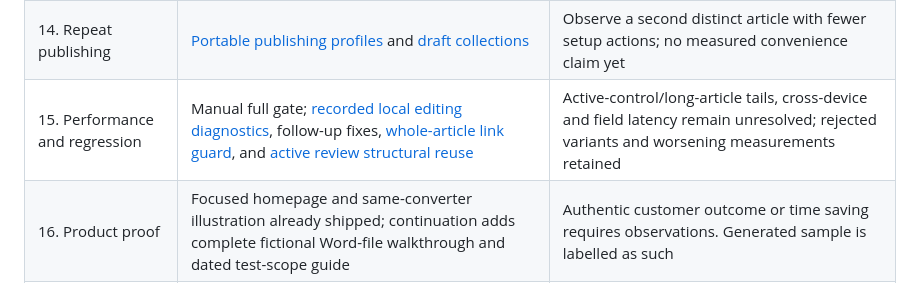
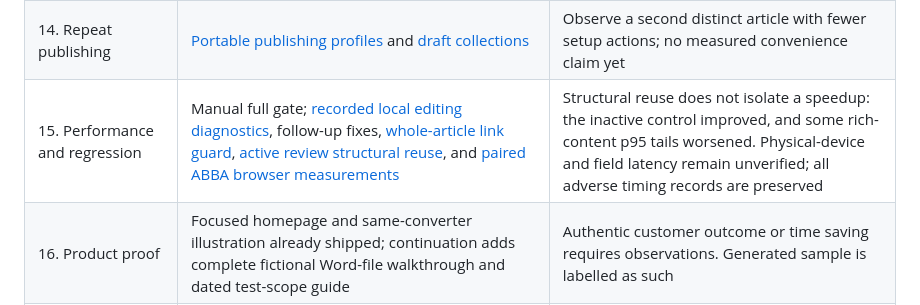
Before and after one commit to nolankido/drafttopage, a Markdown page: docs/ROADMAP_STATUS_20261016.md, the part around the change. GitHub-like rendering.

Commit message:
Track measured but inconclusive interactive performance in roadmap

```diff
--- a/docs/ROADMAP_STATUS_20261016.md
+++ b/docs/ROADMAP_STATUS_20261016.md
@@ -20,7 +20,7 @@ Checked October 16, 2026 against main `814bfa5d89ff13f50c4abc3aa80f21632335fab9`
 | 12. Accessibility and device acceptance | PR #82 focus fixes; keyboard, narrow-layout and native accessibility-tree checks; continuation [Enter release fix](RECOVERY_KEY_RELEASE_20261016.md) prevents a reproduced restore gesture from editing recovered text | Actual assistive technology and physical devices NOT_RUN |
 | 13. Preview-linked editing | [Exact preview passages](PREVIEW_PASSAGES_RELEASE.md), [guided tables](GUIDED_TABLE_EDITOR_RELEASE.md), links/images, actionable shortcuts | Guided repairs exist within stated limits; common repairs without Markdown still need task acceptance. No full rich-text editor claim |
 | 14. Repeat publishing | [Portable publishing profiles](PUBLISHING_PROFILES_RELEASE.md) and [draft collections](DRAFT_COLLECTIONS_RELEASE.md) | Observe a second distinct article with fewer setup actions; no measured convenience claim yet |
-| 15. Performance and regression | Manual full gate; [recorded local editing diagnostics](LONG_ARTICLE_PERFORMANCE_20261016.md), follow-up fixes, [whole-article link guard](LINK_SCAN_FAST_PATH_20261016.md), and [active review structural reuse](ACTIVE_REVIEW_STRUCTURE_REUSE_20261016.md) | Active-control/long-article tails, cross-device and field latency remain unresolved; rejected variants and worsening measurements retained |
+| 15. Performance and regression | Manual full gate; [recorded local editing diagnostics](LONG_ARTICLE_PERFORMANCE_20261016.md), follow-up fixes, [whole-article link guard](LINK_SCAN_FAST_PATH_20261016.md), [active review structural reuse](ACTIVE_REVIEW_STRUCTURE_REUSE_20261016.md), and [paired ABBA browser measurements](REVIEW_AB_PERFORMANCE_20261016.md) | Structural reuse does not isolate a speedup: the inactive control improved, and some rich-content p95 tails worsened. Physical-device and field latency remain unverified; all adverse timing records are preserved |
 | 16. Product proof | Focused homepage and same-converter illustration already shipped; continuation adds complete fictional Word-file walkthrough and dated test-scope guide | Authentic customer outcome or time saving requires observations. Generated sample is labelled as such |
 | 17. Search pages and measurement | Dedicated Word/Google Docs converters, unique metadata, canonical URLs and sitemap; continuation adds source-specific troubleshooting and evidence links | Search Console ownership/access and actual indexing/query results unverified. No analytics/tracking added |
 | 18. Distribution experiment | [Bounded protocol](VALIDATION_AND_DEMAND_PROTOCOL_20261016.md) prepared | NOT_RUN. Channel selection, explicit messaging authorization and observed completed tasks required |
```
